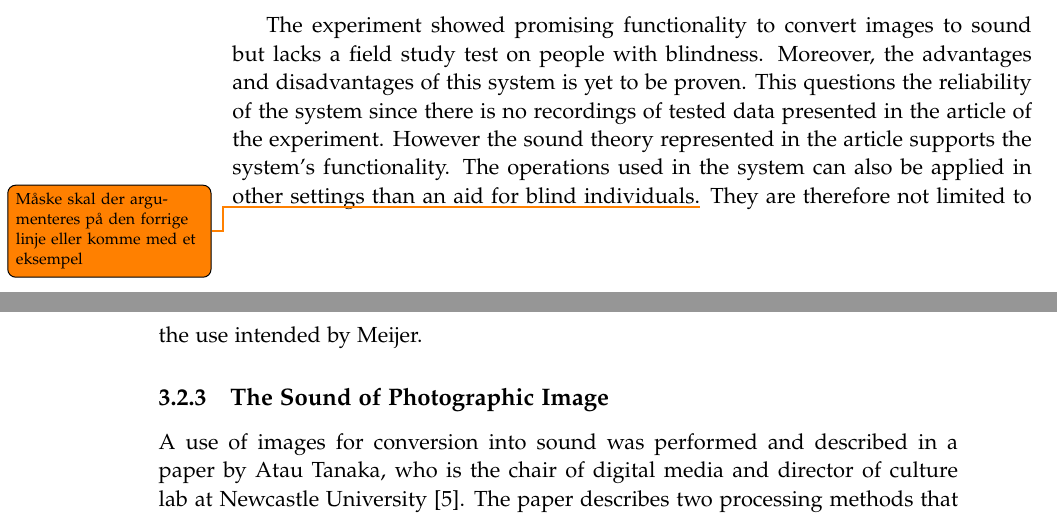
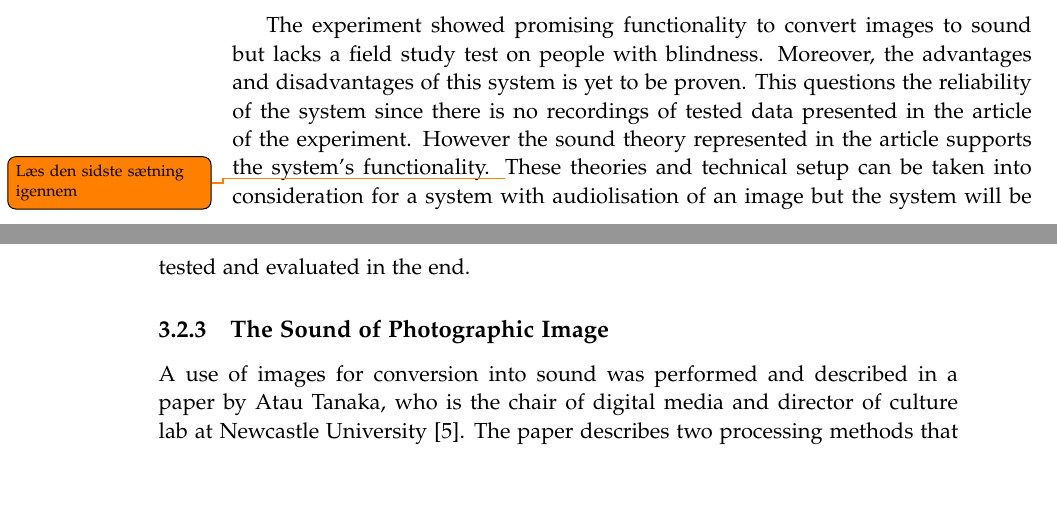
Before and after one commit to kaas-/MightyMuffins-Report, a LaTeX thesis (master.tex, which reads sections/backgroundresearch.tex): two parts of pages 20 and 21 of 57, joined at a grey line, cut so that both start at the same text, the shorter picture padded with empty space. Compiled offline with pdfLaTeX; a LaTeX package or settings file that is missing is left out.

Commit message:
djsjifdji

```diff
--- a/sections/backgroundresearch.tex
+++ b/sections/backgroundresearch.tex
@@ -33,7 +33,7 @@ The system used a method called time-multiplexed mapping, where the distribution
 \caption{\label{fig:image_to_sound} Principles of the image-to-sound mapping \cite{Meijer1992}}
 \end{figure}
 
-The experiment showed promising functionality to convert images to sound but lacks a field study test on people with blindness. Moreover, the advantages and disadvantages of this system is yet to be proven. This questions the reliability of the system since there is no recordings of tested data presented in the article of the experiment. However the sound theory represented in the article supports the system's functionality. The operations used in the system can also be applied in other settings than an aid for blind individuals.\todo{Måske skal der argumenteres på den forrige linje eller komme med et eksempel} They are therefore not limited to the use intended by Meijer.
+The experiment showed promising functionality to convert images to sound but lacks a field study test on people with blindness. Moreover, the advantages and disadvantages of this system is yet to be proven. This questions the reliability of the system since there is no recordings of tested data presented in the article of the experiment. However the sound theory represented in the article supports the system's functionality. \todo {Læs den sidste sætning igennem} These theories and technical setup can be taken into consideration for a system with audiolisation of an image but the system will be tested and evaluated in the end.
 
 \subsection{The Sound of Photographic Image}\label{sec:soundarticle}
 
```
Also changed, not shown: 1 other file.
